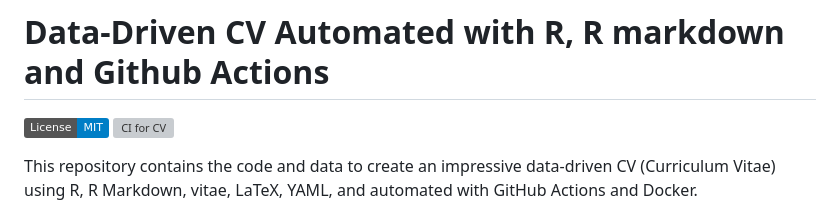
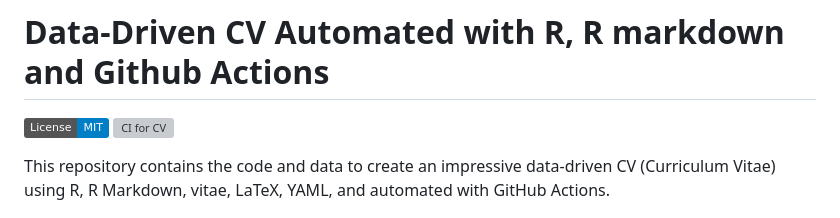
Before and after one commit to girordo/data-driven-cv, a Markdown page: README.md, the part around the change. Rendered like a GitHub page; badges without logos; grey boxes are pictures that could not be loaded.

```diff
--- a/README.md
+++ b/README.md
@@ -2,7 +2,7 @@
 
 [![License](https://img.shields.io/badge/License-MIT-blue.svg)](https://opensource.org/licenses/MIT) [![CI for CV](https://github.com/girordo/data-driven-cv/actions/workflows/ci.yml/badge.svg?branch=main)](https://github.com/girordo/data-driven-cv/actions/workflows/ci.yml)
 
-This repository contains the code and data to create an impressive data-driven CV (Curriculum Vitae) using R, R Markdown, vitae, LaTeX, YAML, and automated with GitHub Actions and Docker.
+This repository contains the code and data to create an impressive data-driven CV (Curriculum Vitae) using R, R Markdown, vitae, LaTeX, YAML, and automated with GitHub Actions.
 
 ![Example AwesomeCV](imgs/image-awesomecv.png)
 ![Example ModernCV](imgs/image-moderncv.png)
```
